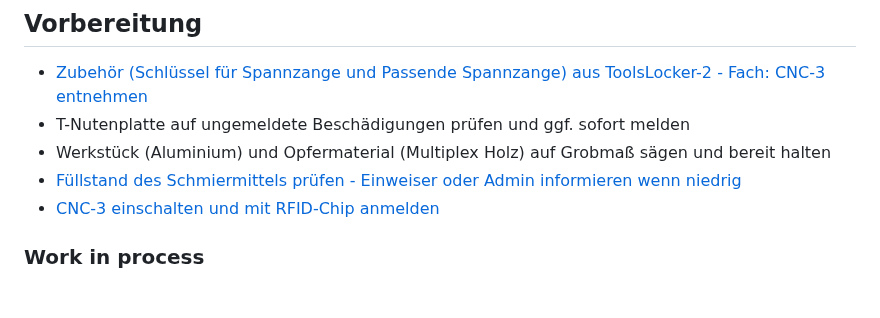
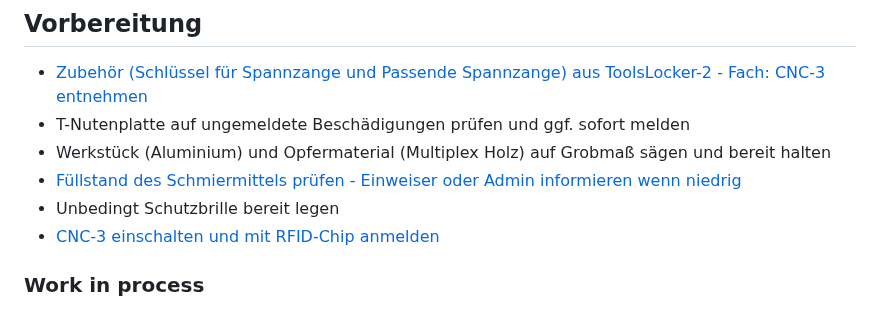
Before and after one commit to makerspace-wi/Project-CNC-3, a Markdown page: docs/index.md, the part around the change. Rendered like a GitHub page.

Commit message:
Dieter Doku

```diff
--- a/docs/index.md
+++ b/docs/index.md
@@ -34,6 +34,7 @@ Die CNC3-Fräse kann nur nach Einweisung und Freischaltung benutzt werden. Die B
 * T-Nutenplatte auf ungemeldete Beschädigungen prüfen und ggf. sofort melden
 * Werkstück (Aluminium) und Opfermaterial (Multiplex Holz) auf Grobmaß sägen und bereit halten
 * [Füllstand des Schmiermittels prüfen - Einweiser oder Admin informieren wenn niedrig]()
+* Unbedingt Schutzbrille bereit legen
 * [CNC-3 einschalten und mit RFID-Chip anmelden]()
 ### Work in process
 ## Hilfestellungen zum Fräsjob
```
